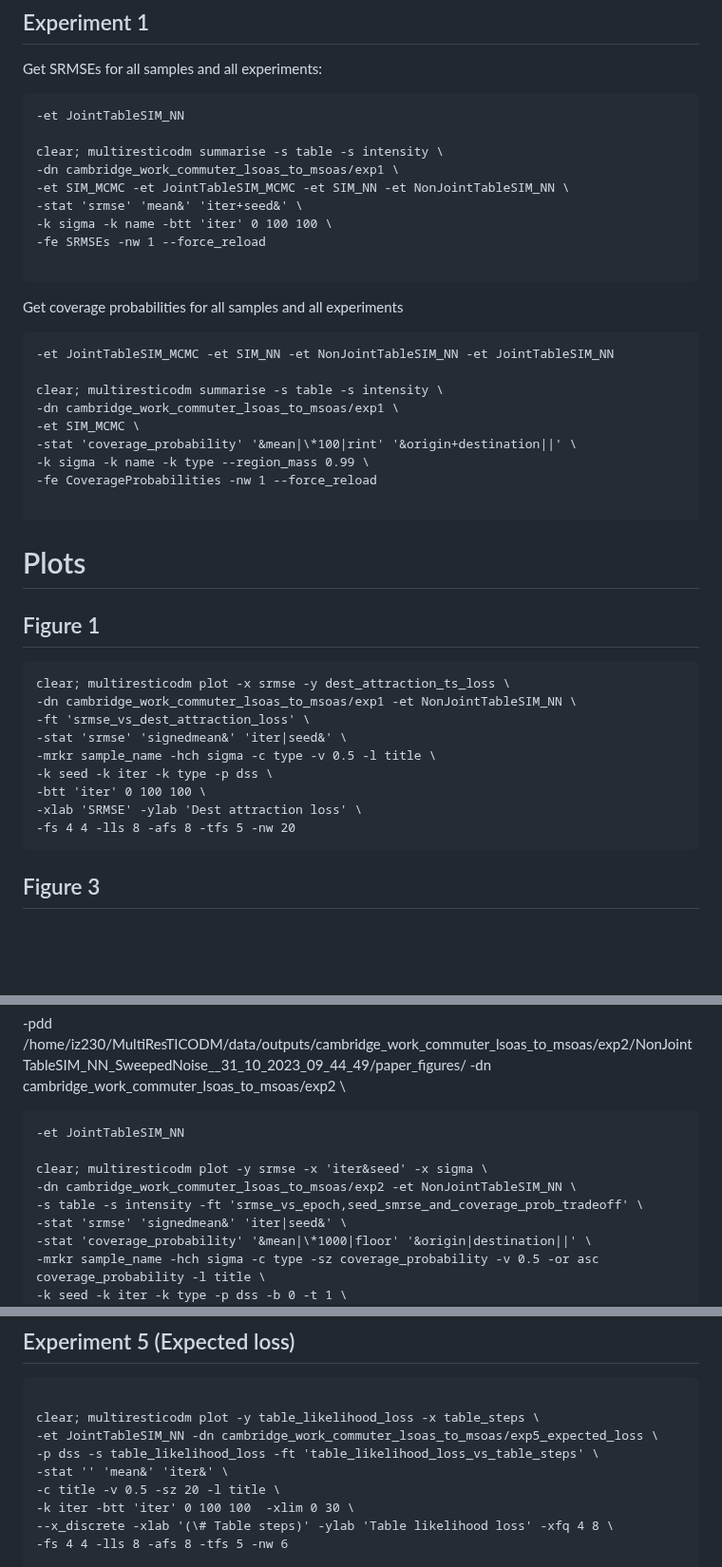
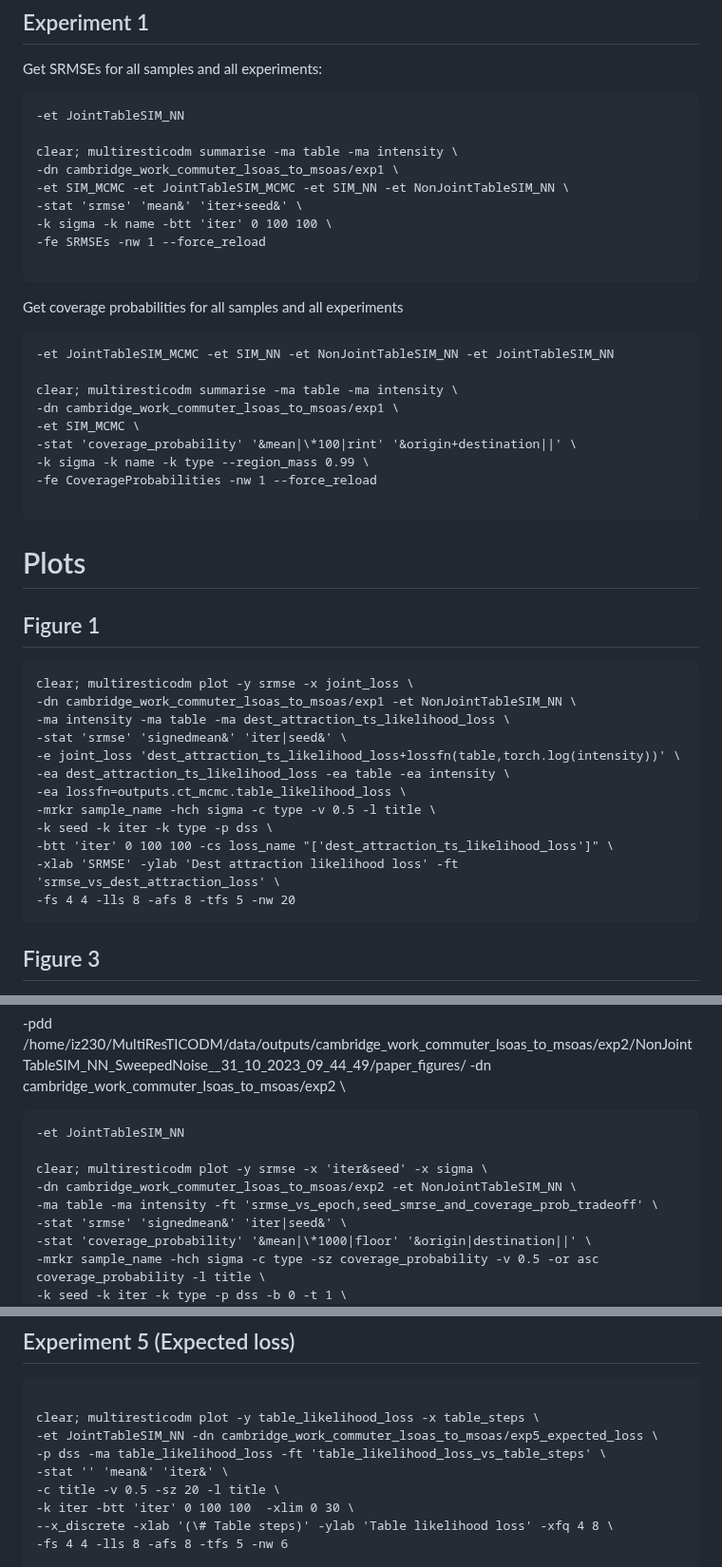
Before and after one commit to YannisZa/GeNSIT, a Markdown page: docs/experiment_reproducibility.md, 3 parts joined by grey strips. Shown at 95% size. Rendered like a GitHub page; blank space fills up the shorter version.

Commit message:
updated reproducibility doc

````diff
--- a/docs/experiment_reproducibility.md
+++ b/docs/experiment_reproducibility.md
@@ -42,7 +42,7 @@ Get SRMSEs for all samples and all experiments:
 ```
 -et JointTableSIM_NN
 
-clear; multiresticodm summarise -s table -s intensity \
+clear; multiresticodm summarise -ma table -ma intensity \
 -dn cambridge_work_commuter_lsoas_to_msoas/exp1 \
 -et SIM_MCMC -et JointTableSIM_MCMC -et SIM_NN -et NonJointTableSIM_NN \
 -stat 'srmse' 'mean&' 'iter+seed&' \
@@ -56,7 +56,7 @@ Get coverage probabilities for all samples and all experiments
 ```
 -et JointTableSIM_MCMC -et SIM_NN -et NonJointTableSIM_NN -et JointTableSIM_NN
 
-clear; multiresticodm summarise -s table -s intensity \
+clear; multiresticodm summarise -ma table -ma intensity \
 -dn cambridge_work_commuter_lsoas_to_msoas/exp1 \
 -et SIM_MCMC \
 -stat 'coverage_probability' '&mean|\*100|rint' '&origin+destination||' \
@@ -70,14 +70,17 @@ clear; multiresticodm summarise -s table -s intensity \
 ## Figure 1
 
 ```
-clear; multiresticodm plot -x srmse -y dest_attraction_ts_loss \
+clear; multiresticodm plot -y srmse -x joint_loss \
 -dn cambridge_work_commuter_lsoas_to_msoas/exp1 -et NonJointTableSIM_NN \
--ft 'srmse_vs_dest_attraction_loss' \
+-ma intensity -ma table -ma dest_attraction_ts_likelihood_loss \
 -stat 'srmse' 'signedmean&' 'iter|seed&' \
+-e joint_loss 'dest_attraction_ts_likelihood_loss+lossfn(table,torch.log(intensity))' \
+-ea dest_attraction_ts_likelihood_loss -ea table -ea intensity \
+-ea lossfn=outputs.ct_mcmc.table_likelihood_loss \
 -mrkr sample_name -hch sigma -c type -v 0.5 -l title \
 -k seed -k iter -k type -p dss \
--btt 'iter' 0 100 100 \
--xlab 'SRMSE' -ylab 'Dest attraction loss' \
+-btt 'iter' 0 100 100 -cs loss_name "['dest_attraction_ts_likelihood_loss']" \
+-xlab 'SRMSE' -ylab 'Dest attraction likelihood loss' -ft 'srmse_vs_dest_attraction_loss' \
 -fs 4 4 -lls 8 -afs 8 -tfs 5 -nw 20
 ```
 
@@ -92,7 +95,7 @@ clear; multiresticodm plot -x srmse -y dest_attraction_ts_loss \
 
 clear; multiresticodm plot -y srmse -x 'iter&seed' -x sigma \
 -dn cambridge_work_commuter_lsoas_to_msoas/exp2 -et NonJointTableSIM_NN \
--s table -s intensity -ft 'srmse_vs_epoch,seed_smrse_and_coverage_prob_tradeoff' \
+-ma table -ma intensity -ft 'srmse_vs_epoch,seed_smrse_and_coverage_prob_tradeoff' \
 -stat 'srmse' 'signedmean&' 'iter|seed&' \
 -stat 'coverage_probability' '&mean|\*1000|floor' '&origin|destination||' \
 -mrkr sample_name -hch sigma -c type -sz coverage_probability -v 0.5 -or asc coverage_probability -l title \
@@ -114,7 +117,7 @@ clear; multiresticodm plot -y srmse -x 'iter&seed' -x sigma \
 
 clear; multiresticodm plot -y table_likelihood_loss -x table_steps \
 -et JointTableSIM_NN -dn cambridge_work_commuter_lsoas_to_msoas/exp5_expected_loss \
--p dss -s table_likelihood_loss -ft 'table_likelihood_loss_vs_table_steps' \
+-p dss -ma table_likelihood_loss -ft 'table_likelihood_loss_vs_table_steps' \
 -stat '' 'mean&' 'iter&' \
 -c title -v 0.5 -sz 20 -l title \
 -k iter -btt 'iter' 0 100 100  -xlim 0 30 \
````
